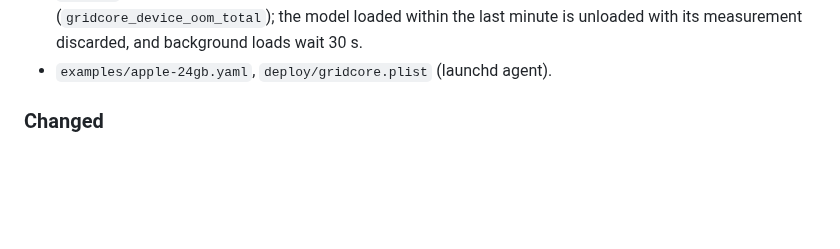
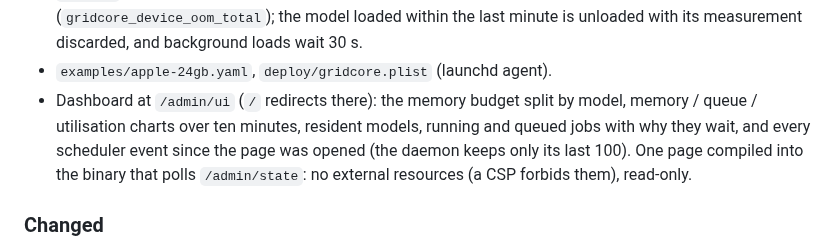
Before and after one commit to w512/GridCore, a Markdown page: CHANGELOG.md, the part around the change. GitHub-like rendering; blank space fills up the shorter version.

```diff
--- a/CHANGELOG.md
+++ b/CHANGELOG.md
@@ -31,6 +31,12 @@ b11146 (Homebrew).
   (`gridcore_device_oom_total`); the model loaded within the last minute is
   unloaded with its measurement discarded, and background loads wait 30 s.
 - `examples/apple-24gb.yaml`, `deploy/gridcore.plist` (launchd agent).
+- Dashboard at `/admin/ui` (`/` redirects there): the memory budget split
+  by model, memory / queue / utilisation charts over ten minutes, resident
+  models, running and queued jobs with why they wait, and every scheduler
+  event since the page was opened (the daemon keeps only its last 100).
+  One page compiled into the binary that polls `/admin/state`: no external
+  resources (a CSP forbids them), read-only.
 
 ### Changed
 - llama.cpp launch defaults on unified memory, each only if the binary
```
Also changed, not shown: README.md (+17 -8 lines), docs/gridcore-dashboard.png (added), 5 other files.
